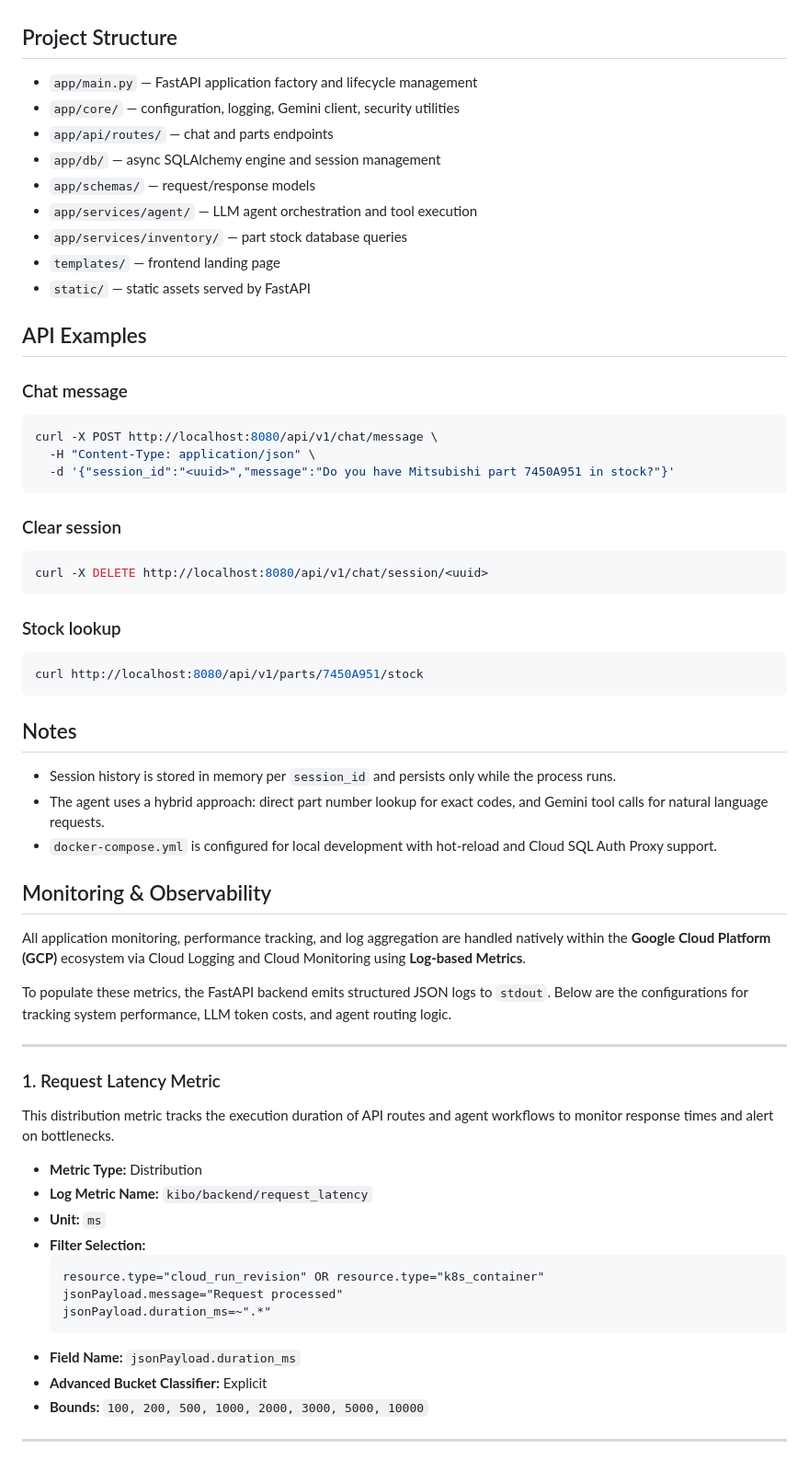
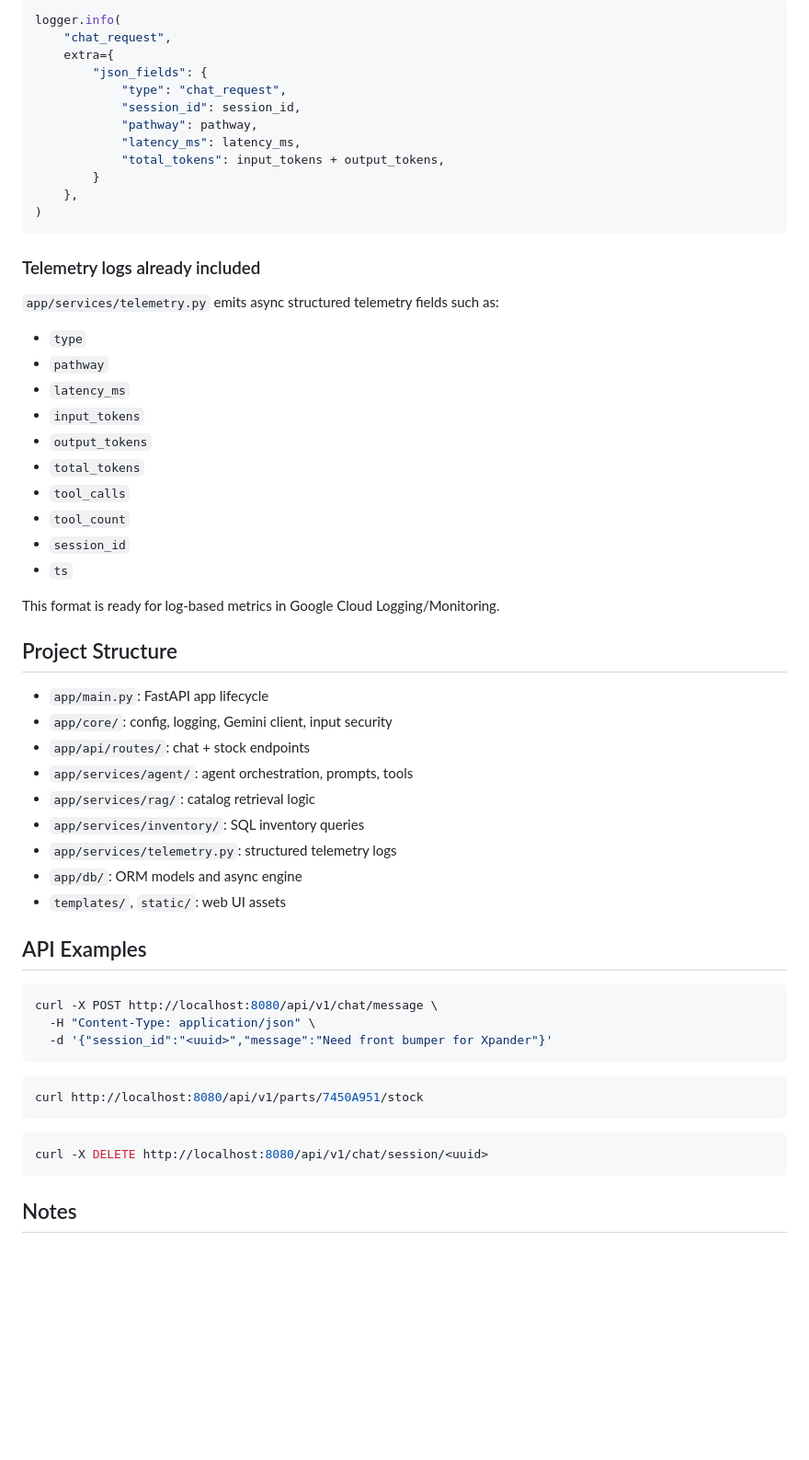
Before and after one commit to breadDDDDD/kibo, a Markdown page: README.md, the part around one of its changes. Shown at 92% size. Rendered like a GitHub page; blank space fills up the shorter version.

````diff
--- a/README.md
+++ b/README.md
@@ -103,68 +161,61 @@ The multi-stage `Dockerfile` installs dependencies into a Python venv, copies th
+```python
+logger.info(
+    "chat_request",
+    extra={
+        "json_fields": {
+            "type": "chat_request",
+            "session_id": session_id,
+            "pathway": pathway,
+            "latency_ms": latency_ms,
+            "total_tokens": input_tokens + output_tokens,
+        }
+    },
+)
+```
+
+### Telemetry logs already included
+
+`app/services/telemetry.py` emits async structured telemetry fields such as:
+- `type`
+- `pathway`
+- `latency_ms`
+- `input_tokens`
+- `output_tokens`
+- `total_tokens`
+- `tool_calls`
+- `tool_count`
+- `session_id`
+- `ts`
+
+This format is ready for log-based metrics in Google Cloud Logging/Monitoring.
 
 ## Project Structure
 
-- `app/main.py` — FastAPI application factory and lifecycle management
-- `app/core/` — configuration, logging, Gemini client, security utilities
-- `app/api/routes/` — chat and parts endpoints
-- `app/db/` — async SQLAlchemy engine and session management
-- `app/schemas/` — request/response models
-- `app/services/agent/` — LLM agent orchestration and tool execution
-- `app/services/inventory/` — part stock database queries
-- `templates/` — frontend landing page
-- `static/` — static assets served by FastAPI
+- `app/main.py`: FastAPI app lifecycle
+- `app/core/`: config, logging, Gemini client, input security
+- `app/api/routes/`: chat + stock endpoints
+- `app/services/agent/`: agent orchestration, prompts, tools
+- `app/services/rag/`: catalog retrieval logic
+- `app/services/inventory/`: SQL inventory queries
+- `app/services/telemetry.py`: structured telemetry logs
+- `app/db/`: ORM models and async engine
+- `templates/`, `static/`: web UI assets
 
 ## API Examples
-
-### Chat message
 
 ```bash
 curl -X POST http://localhost:8080/api/v1/chat/message \
   -H "Content-Type: application/json" \
-  -d '{"session_id":"<uuid>","message":"Do you have Mitsubishi part 7450A951 in stock?"}'
+  -d '{"session_id":"<uuid>","message":"Need front bumper for Xpander"}'
 ```
 
-### Clear session
+```bash
+curl http://localhost:8080/api/v1/parts/7450A951/stock
+```
 
 ```bash
 curl -X DELETE http://localhost:8080/api/v1/chat/session/<uuid>
 ```
 
-### Stock lookup
-
-```bash
-curl http://localhost:8080/api/v1/parts/7450A951/stock
-```
-
 ## Notes
 
-- Session history is stored in memory per `session_id` and persists only while the process runs.
-- The agent uses a hybrid approach: direct part number lookup for exact codes, and Gemini tool calls for natural language requests.
-- `docker-compose.yml` is configured for local development with hot-reload and Cloud SQL Auth Proxy support.
-
-
-## Monitoring & Observability
-
-All application monitoring, performance tracking, and log aggregation are handled natively within the **Google Cloud Platform (GCP)** ecosystem via Cloud Logging and Cloud Monitoring using **Log-based Metrics**.
-
-To populate these metrics, the FastAPI backend emits structured JSON logs to `stdout`. Below are the configurations for tracking system performance, LLM token costs, and agent routing logic.
-
----
-
-### 1. Request Latency Metric
-This distribution metric tracks the execution duration of API routes and agent workflows to monitor response times and alert on bottlenecks.
-
-* **Metric Type:** Distribution
-* **Log Metric Name:** `kibo/backend/request_latency`
-* **Unit:** `ms`
-* **Filter Selection:**
-  ```query
-  resource.type="cloud_run_revision" OR resource.type="k8s_container"
-  jsonPayload.message="Request processed"
-  jsonPayload.duration_ms=~".*"
-  ```
-* **Field Name:** `jsonPayload.duration_ms`
-* **Advanced Bucket Classifier:** Explicit
-* **Bounds:** `100, 200, 500, 1000, 2000, 3000, 5000, 10000`
-
----
-
````
Also changed, not shown: other parts of README.md (+125 -123 lines).
